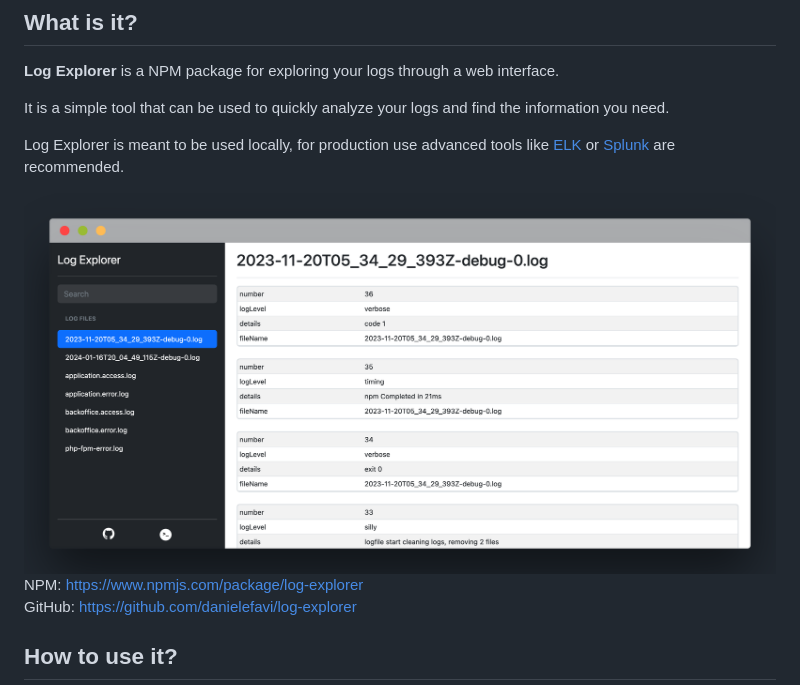
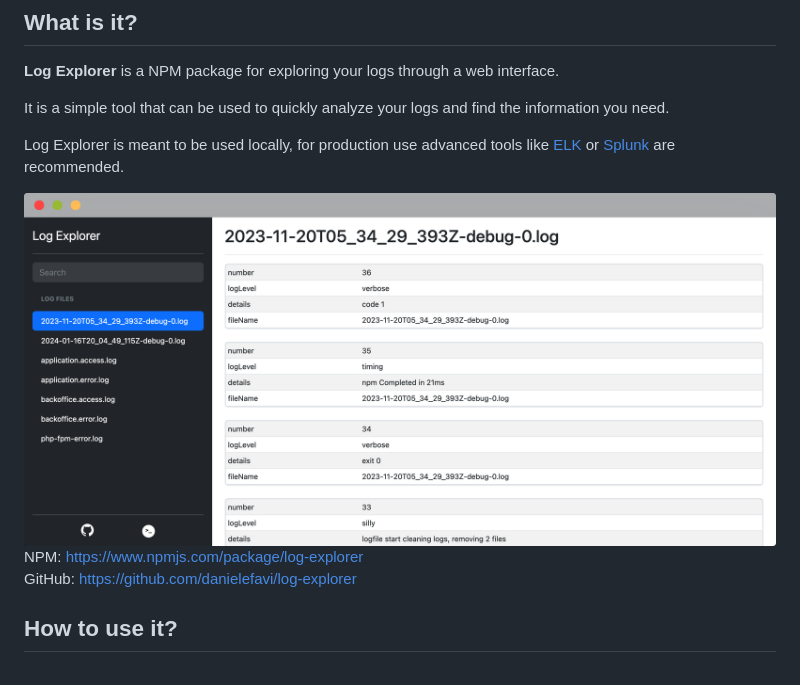
Before and after one commit to danielefavi/log-explorer, a Markdown page: README.md, the part around the change. GitHub-like rendering; pictures changed too: .github/images/log-explorer-screenshot-browser.png (deleted), .github/images/log-explorer-screenshot.png.

```diff
--- a/README.md
+++ b/README.md
@@ -9,7 +9,7 @@ It is a simple tool that can be used to quickly analyze your logs and find the i
 
 Log Explorer is meant to be used locally, for production use advanced tools like [ELK](https://www.elastic.co/what-is/elk-stack) or [Splunk](https://www.splunk.com/) are recommended.
 
-<img src="https://raw.githubusercontent.com/danielefavi/log-explorer/master/.github/images/log-explorer-screenshot-browser.png" />
+<img src="https://raw.githubusercontent.com/danielefavi/log-explorer/master/.github/images/log-explorer-screenshot.png" />
 
 NPM: https://www.npmjs.com/package/log-explorer
 GitHub: https://github.com/danielefavi/log-explorer
```
